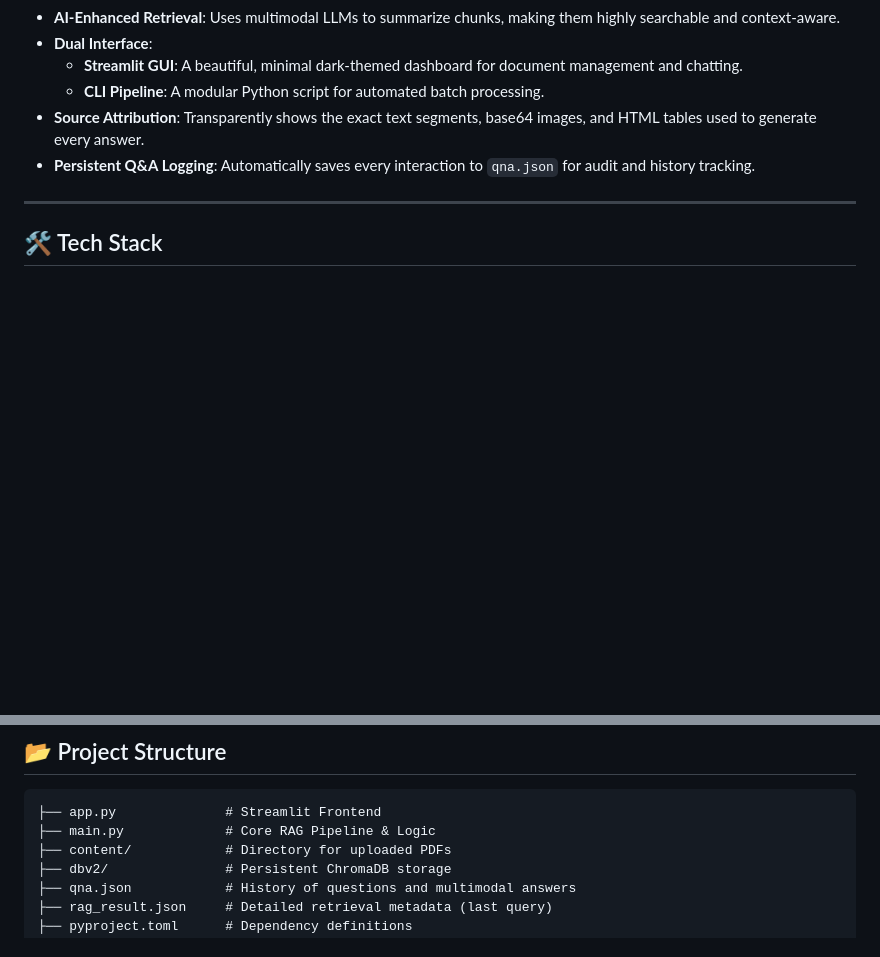
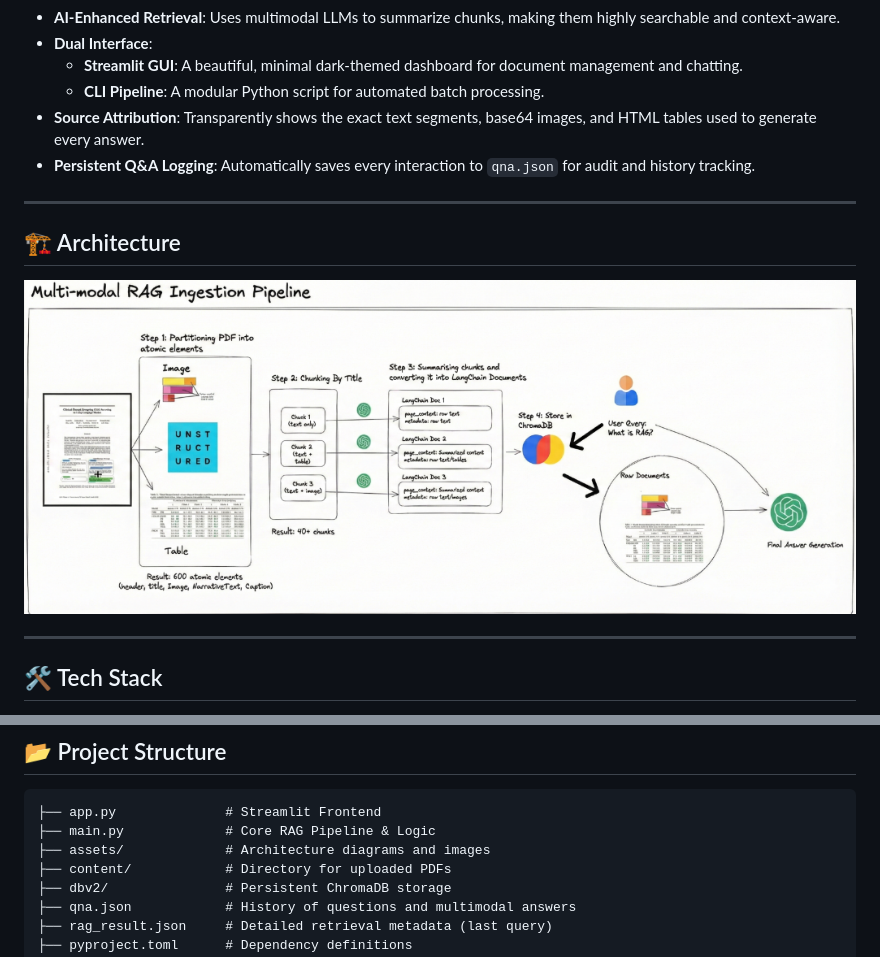
Before and after one commit to Ankan-07/Multimodal-RAG, a Markdown page: Multimodal RAG/README.md, 2 parts joined by grey strips. Rendered like a GitHub page; pictures changed too: Multimodal RAG/assets/architecture.png (added); blank space fills up the shorter version.

````diff
--- a/Multimodal RAG/README.md
+++ b/Multimodal RAG/README.md
@@ -18,6 +14,12 @@ A high-performance, multimodal Retrieval-Augmented Generation (RAG) system desig
     - **CLI Pipeline**: A modular Python script for automated batch processing.
 - **Source Attribution**: Transparently shows the exact text segments, base64 images, and HTML tables used to generate every answer.
 - **Persistent Q&A Logging**: Automatically saves every interaction to `qna.json` for audit and history tracking.
+
+---
+
+## 🏗️ Architecture
+
+![Multi-modal RAG Ingestion Pipeline](assets/architecture.png)
 
 ---
 
@@ -78,6 +80,7 @@ uv run python main.py --pdf "./content/attention.pdf" --query "What is the trans
 ```text
 ├── app.py              # Streamlit Frontend
 ├── main.py             # Core RAG Pipeline & Logic
+├── assets/             # Architecture diagrams and images
 ├── content/            # Directory for uploaded PDFs
 ├── dbv2/               # Persistent ChromaDB storage
 ├── qna.json            # History of questions and multimodal answers
````
Also changed, not shown: other parts of Multimodal RAG/README.md (+0 -4 lines).
